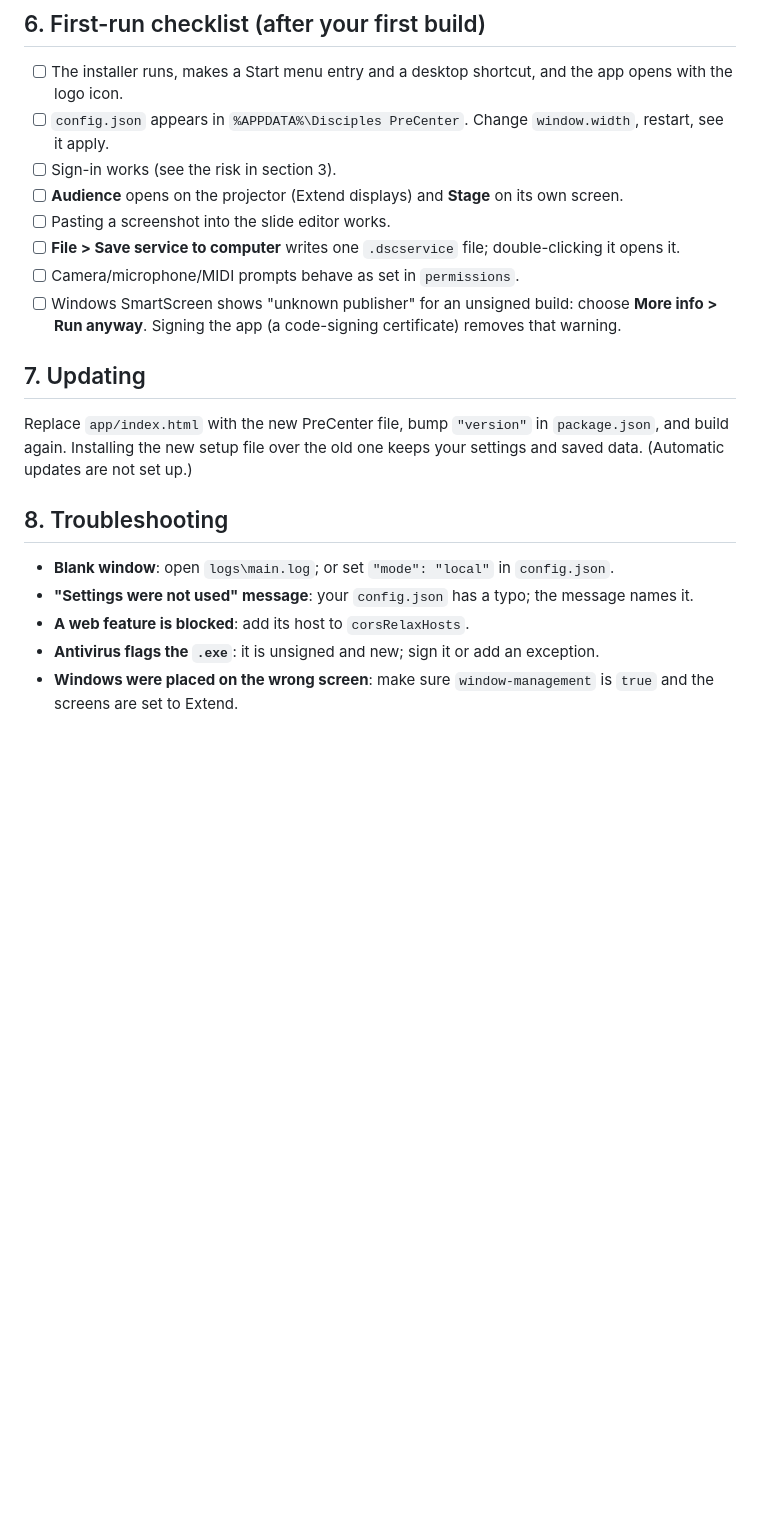
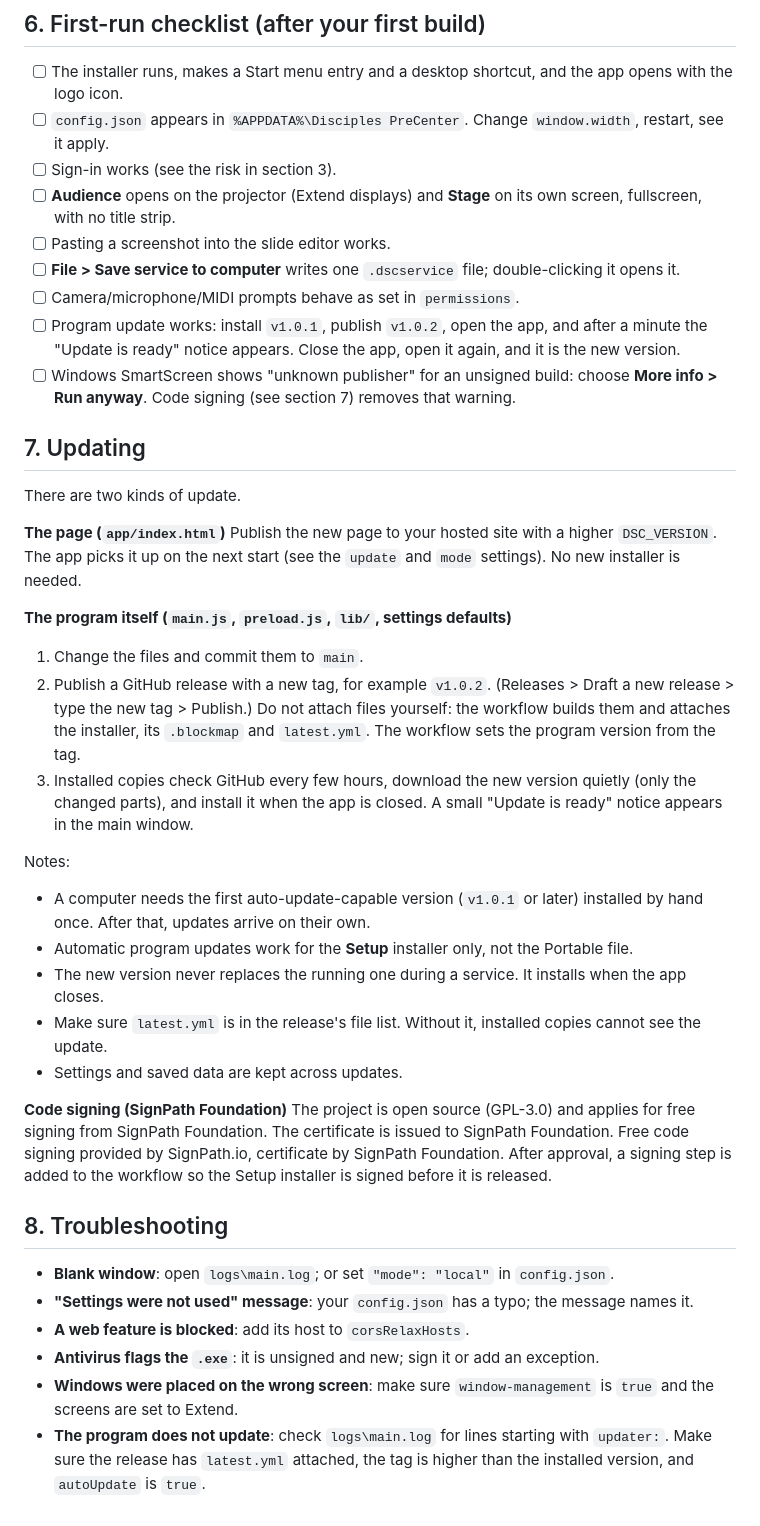
Before and after one commit to markebora/precenter, a Markdown page: precenter-desktop/README.md, the part around one of its changes. GitHub-like rendering; blank space fills up the shorter version.

```diff
--- a/precenter-desktop/README.md
+++ b/precenter-desktop/README.md
@@ -88,17 +92,43 @@ Not included: NDI audio. 4K at 60 fps may be too heavy for the way frames are co
 - [ ] The installer runs, makes a Start menu entry and a desktop shortcut, and the app opens with the logo icon.
 - [ ] `config.json` appears in `%APPDATA%\Disciples PreCenter`. Change `window.width`, restart, see it apply.
 - [ ] Sign-in works (see the risk in section 3).
-- [ ] **Audience** opens on the projector (Extend displays) and **Stage** on its own screen.
+- [ ] **Audience** opens on the projector (Extend displays) and **Stage** on its own screen, fullscreen, with no title strip.
 - [ ] Pasting a screenshot into the slide editor works.
 - [ ] **File > Save service to computer** writes one `.dscservice` file; double-clicking it opens it.
 - [ ] Camera/microphone/MIDI prompts behave as set in `permissions`.
+- [ ] Program update works: install `v1.0.1`, publish `v1.0.2`, open the app, and after a minute the
+      "Update is ready" notice appears. Close the app, open it again, and it is the new version.
 - [ ] Windows SmartScreen shows "unknown publisher" for an unsigned build: choose **More info > Run anyway**.
-  Signing the app (a code-signing certificate) removes that warning.
+  Code signing (see section 7) removes that warning.
 
 ## 7. Updating
 
-Replace `app/index.html` with the new PreCenter file, bump `"version"` in `package.json`, and build again.
-Installing the new setup file over the old one keeps your settings and saved data. (Automatic updates are not set up.)
+There are two kinds of update.
+
+**The page (`app/index.html`)**
+Publish the new page to your hosted site with a higher `DSC_VERSION`. The app picks it up on the next start
+(see the `update` and `mode` settings). No new installer is needed.
+
+**The program itself (`main.js`, `preload.js`, `lib/`, settings defaults)**
+1. Change the files and commit them to `main`.
+2. Publish a GitHub release with a new tag, for example `v1.0.2`. (Releases > Draft a new release > type the new
+   tag > Publish.) Do not attach files yourself: the workflow builds them and attaches the installer,
+   its `.blockmap` and `latest.yml`. The workflow sets the program version from the tag.
+3. Installed copies check GitHub every few hours, download the new version quietly (only the changed parts),
+   and install it when the app is closed. A small "Update is ready" notice appears in the main window.
+
+Notes:
+* A computer needs the first auto-update-capable version (`v1.0.1` or later) installed by hand once. After that,
+  updates arrive on their own.
+* Automatic program updates work for the **Setup** installer only, not the Portable file.
+* The new version never replaces the running one during a service. It installs when the app closes.
+* Make sure `latest.yml` is in the release's file list. Without it, installed copies cannot see the update.
+* Settings and saved data are kept across updates.
+
+**Code signing (SignPath Foundation)**
+The project is open source (GPL-3.0) and applies for free signing from SignPath Foundation. The certificate is
+issued to SignPath Foundation. Free code signing provided by SignPath.io, certificate by SignPath Foundation.
+After approval, a signing step is added to the workflow so the Setup installer is signed before it is released.
 
 ## 8. Troubleshooting
 
@@ -107,3 +137,5 @@ Installing the new setup file over the old one keeps your settings and saved dat
 * **A web feature is blocked**: add its host to `corsRelaxHosts`.
 * **Antivirus flags the `.exe`**: it is unsigned and new; sign it or add an exception.
 * **Windows were placed on the wrong screen**: make sure `window-management` is `true` and the screens are set to Extend.
+* **The program does not update**: check `logs\main.log` for lines starting with `updater:`. Make sure the release has
+  `latest.yml` attached, the tag is higher than the installed version, and `autoUpdate` is `true`.
```
Also changed, not shown: other parts of precenter-desktop/README.md (+10 -6 lines).
